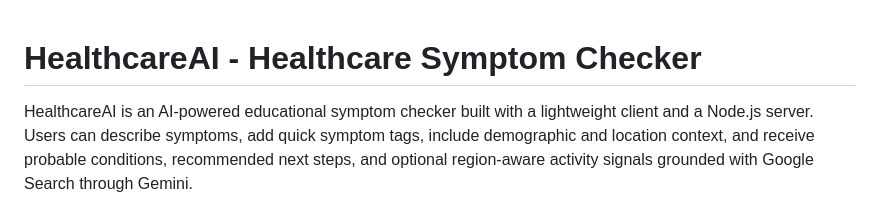
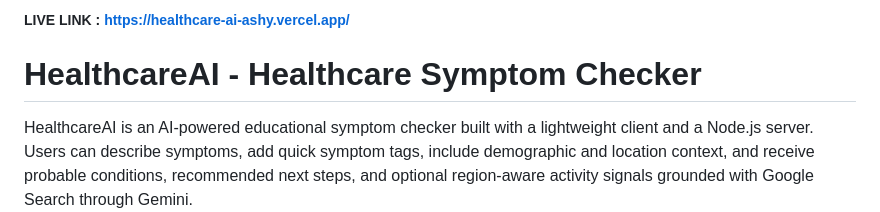
Before and after one commit to Birajroy18/healthcareAI, a Markdown page: README.md, the part around the change. GitHub-like rendering.

Commit message:
Added live link to HealthcareAI project
Added live link to the README for easy access.

```diff
--- a/README.md
+++ b/README.md
@@ -1,3 +1,4 @@
+##### LIVE LINK : https://healthcare-ai-ashy.vercel.app/
 # HealthcareAI - Healthcare Symptom Checker
 
 HealthcareAI is an AI-powered educational symptom checker built with a lightweight client and a Node.js server. Users can describe symptoms, add quick symptom tags, include demographic and location context, and receive probable conditions, recommended next steps, and optional region-aware activity signals grounded with Google Search through Gemini.
```
